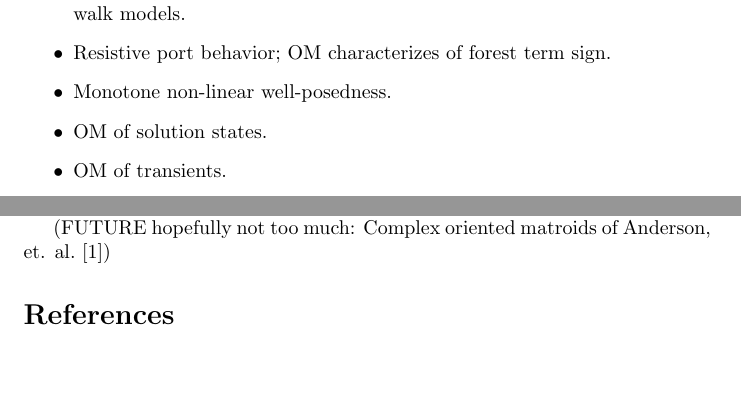
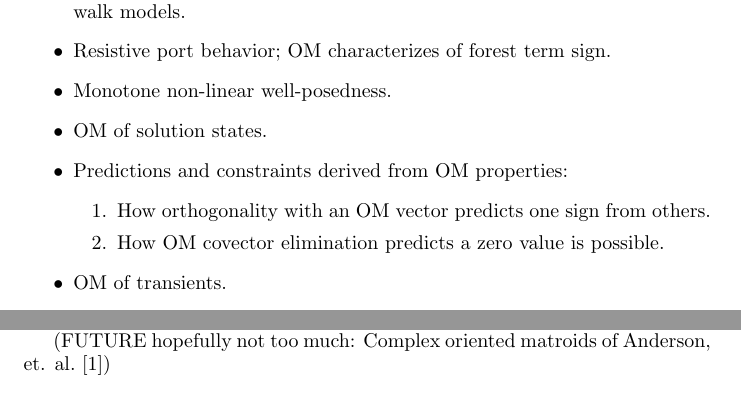
Before and after one commit to chaikens/MathOfElec, a LaTeX document (drafts/math/whatToModel.tex): two parts of pages 1 and 3 of 4, joined at a grey line, cut so that both start at the same text, the shorter picture padded with empty space. Compiled offline with pdfLaTeX.

Commit message:
predictions from OMs in modeling.

```diff
--- a/drafts/math/whatToModel.tex
+++ b/drafts/math/whatToModel.tex
@@ -15,6 +15,11 @@ random walk models.
 forest term sign.
 \item Monotone non-linear well-posedness.
 \item OM of solution states.
+\item Predictions and constraints derived from OM properties:
+\begin{enumerate}
+\item How orthogonality with an OM vector predicts one sign from others.
+\item How OM covector elimination predicts a zero value is possible.
+\end{enumerate}
 \item OM of transients.
 \item Signs of transients that might not be OM modelled.
 \item Laplace transform polynomials.
```
